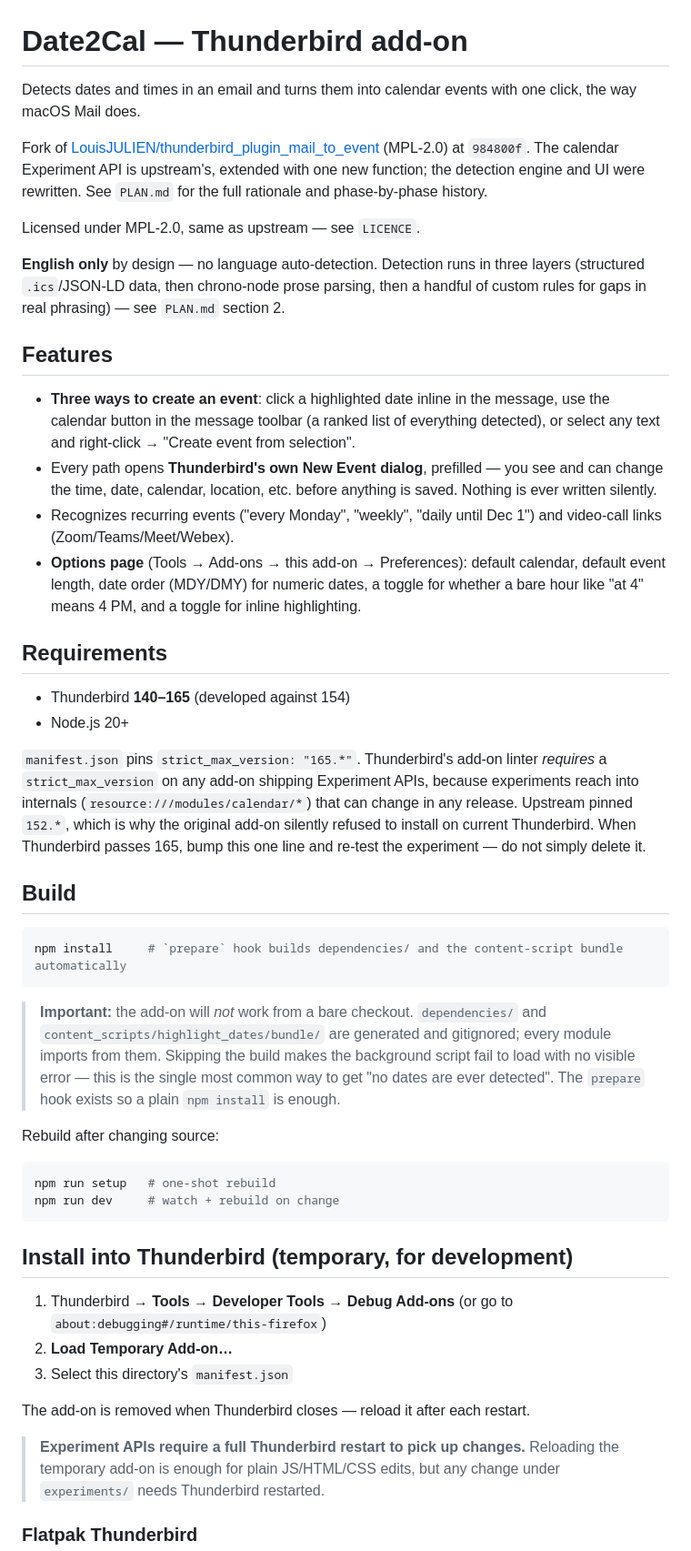
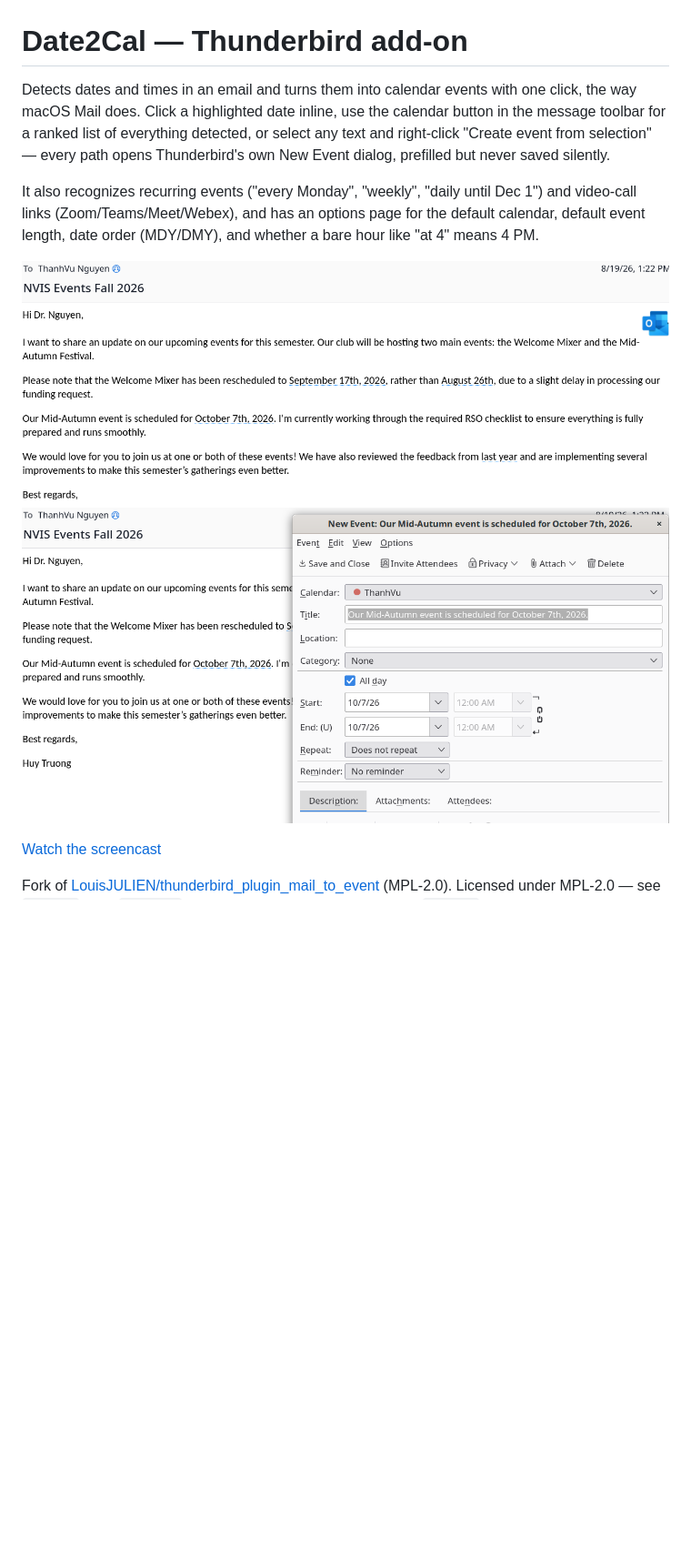
Before and after one commit to dynaroars/date2cal, a Markdown page: README.md, the part around one of its changes. Shown at 91% size. Rendered like a GitHub page; pictures changed too: images/screenshots/screenshot-1.png (added), images/screenshots/screenshot-2.png (added); blank space fills up the shorter version.

````diff
--- a/README.md
+++ b/README.md
@@ -1,78 +1,20 @@
 # Date2Cal — Thunderbird add-on
 
-Detects dates and times in an email and turns them into calendar events with one
-click, the way macOS Mail does.
+Detects dates and times in an email and turns them into calendar events with
+one click, the way macOS Mail does. Click a highlighted date inline, use the
+calendar button in the message toolbar for a ranked list of everything
+detected, or select any text and right-click "Create event from selection" —
+every path opens Thunderbird's own New Event dialog, prefilled but never
+saved silently.
+
+It also recognizes recurring events ("every Monday", "weekly", "daily until
+Dec 1") and video-call links (Zoom/Teams/Meet/Webex), and has an options page
+for the default calendar, default event length, date order (MDY/DMY), and
+whether a bare hour like "at 4" means 4 PM.
+
+[![Screenshot 1](images/screenshots/screenshot-1.png)](images/screenshots/screenshot-1.png)
+[![Screenshot 2](images/screenshots/screenshot-2.png)](images/screenshots/screenshot-2.png)
+
+[Watch the screencast](images/screenshots/screencast.mp4)
 
 Fork of [LouisJULIEN/thunderbird_plugin_mail_to_event](https://github.com/LouisJULIEN/thunderbird_plugin_mail_to_event)
-(MPL-2.0) at `984800f`. The calendar Experiment API is upstream's, extended
-with one new function; the detection engine and UI were rewritten. See `PLAN.md`
-for the full rationale and phase-by-phase history.
-
-Licensed under MPL-2.0, same as upstream — see `LICENCE`.
-
-**English only** by design — no language auto-detection. Detection runs in three
-layers (structured `.ics`/JSON-LD data, then chrono-node prose parsing, then a
-handful of custom rules for gaps in real phrasing) — see `PLAN.md` section 2.
-
-## Features
-
-- **Three ways to create an event**: click a highlighted date inline in the
-  message, use the calendar button in the message toolbar (a ranked list of
-  everything detected), or select any text and right-click → "Create event
-  from selection".
-- Every path opens **Thunderbird's own New Event dialog**, prefilled — you see
-  and can change the time, date, calendar, location, etc. before anything is
-  saved. Nothing is ever written silently.
-- Recognizes recurring events ("every Monday", "weekly", "daily until Dec 1")
-  and video-call links (Zoom/Teams/Meet/Webex).
-- **Options page** (Tools → Add-ons → this add-on → Preferences): default
-  calendar, default event length, date order (MDY/DMY) for numeric dates, a
-  toggle for whether a bare hour like "at 4" means 4 PM, and a toggle for
-  inline highlighting.
-
-## Requirements
-
-- Thunderbird **140–165** (developed against 154)
-- Node.js 20+
-
-`manifest.json` pins `strict_max_version: "165.*"`. Thunderbird's add-on linter
-*requires* a `strict_max_version` on any add-on shipping Experiment APIs, because
-experiments reach into internals (`resource:///modules/calendar/*`) that can
-change in any release. Upstream pinned `152.*`, which is why the original add-on
-silently refused to install on current Thunderbird. When Thunderbird passes 165,
-bump this one line and re-test the experiment — do not simply delete it.
-
-## Build
-
-```bash
-npm install     # `prepare` hook builds dependencies/ and the content-script bundle automatically
-```
-
-> **Important:** the add-on will *not* work from a bare checkout. `dependencies/`
-> and `content_scripts/highlight_dates/bundle/` are generated and gitignored; every
-> module imports from them. Skipping the build makes the background script fail to
-> load with no visible error — this is the single most common way to get "no dates
-> are ever detected". The `prepare` hook exists so a plain `npm install` is enough.
-
-Rebuild after changing source:
-
-```bash
-npm run setup   # one-shot rebuild
-npm run dev     # watch + rebuild on change
-```
-
-## Install into Thunderbird (temporary, for development)
-
-1. Thunderbird → **Tools → Developer Tools → Debug Add-ons**
-   (or go to `about:debugging#/runtime/this-firefox`)
-2. **Load Temporary Add-on…**
-3. Select this directory's `manifest.json`
-
-The add-on is removed when Thunderbird closes — reload it after each restart.
-
-> **Experiment APIs require a full Thunderbird restart to pick up changes.**
-> Reloading the temporary add-on is enough for plain JS/HTML/CSS edits, but any
-> change under `experiments/` needs Thunderbird restarted.
-
-### Flatpak Thunderbird
-
````
Also changed, not shown: other parts of README.md (+2 -60 lines), 1 other file.
